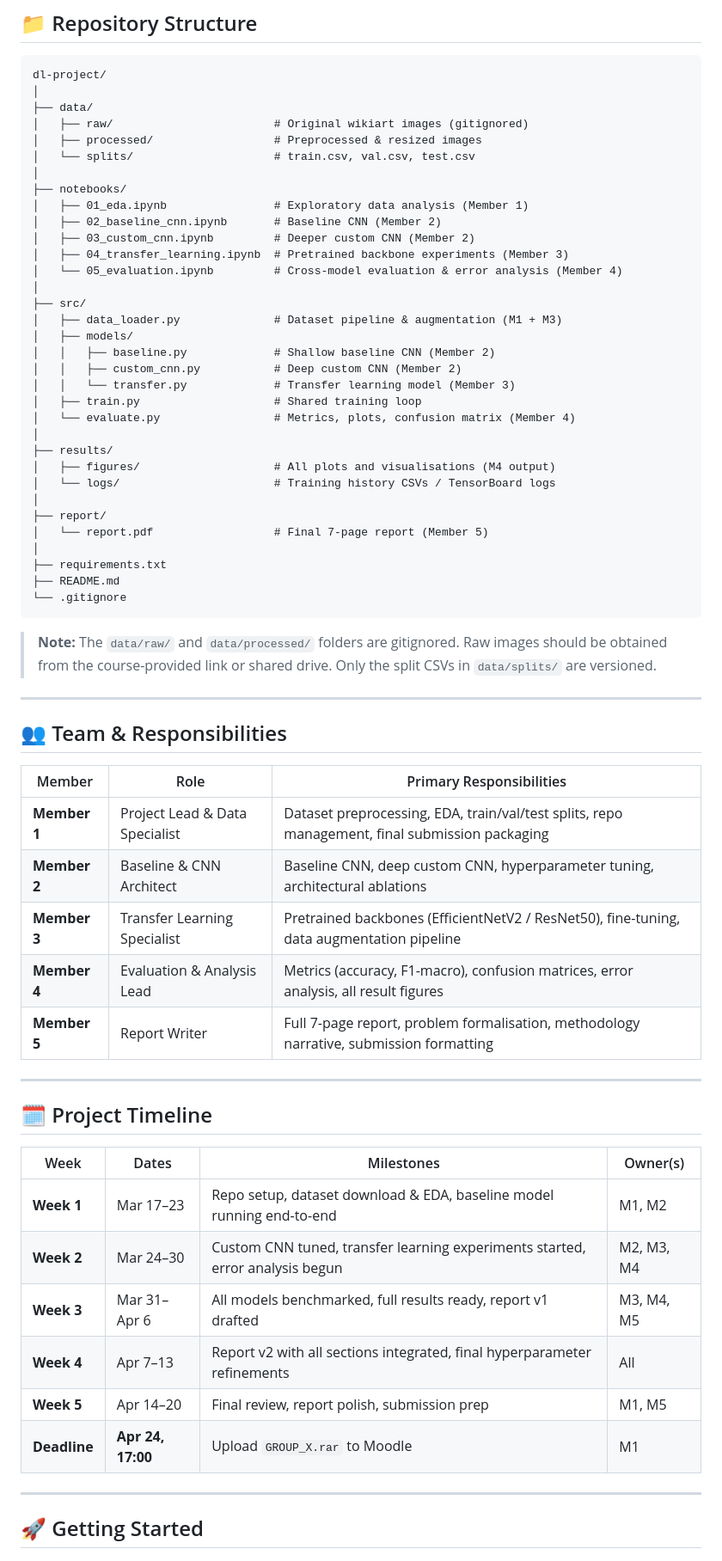
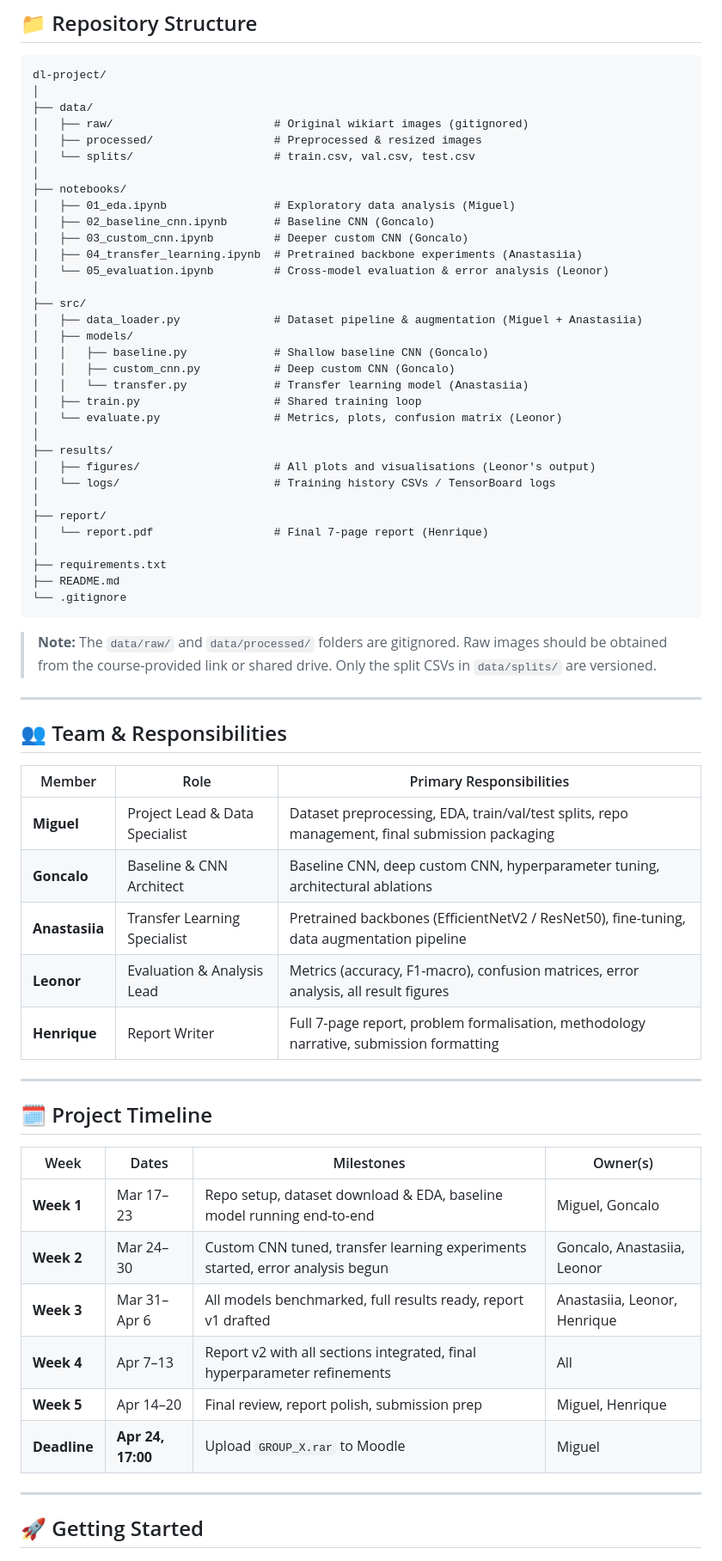
Before and after one commit to vehnie/WikiArt-Classifier, a Markdown page: README.md, the part around one of its changes. Shown at 86% size. GitHub-like rendering.

Commit message:
Update README with real team member names
Miguel (M1), Goncalo (M2), Anastasiia (M3), Leonor (M4), Henrique (M5)

```diff
--- a/README.md
+++ b/README.md
@@ -18,27 +18,27 @@ dl-project/
 │   └── splits/                     # train.csv, val.csv, test.csv
 │
 ├── notebooks/
-│   ├── 01_eda.ipynb                # Exploratory data analysis (Member 1)
-│   ├── 02_baseline_cnn.ipynb       # Baseline CNN (Member 2)
-│   ├── 03_custom_cnn.ipynb         # Deeper custom CNN (Member 2)
-│   ├── 04_transfer_learning.ipynb  # Pretrained backbone experiments (Member 3)
-│   └── 05_evaluation.ipynb         # Cross-model evaluation & error analysis (Member 4)
+│   ├── 01_eda.ipynb                # Exploratory data analysis (Miguel)
+│   ├── 02_baseline_cnn.ipynb       # Baseline CNN (Goncalo)
+│   ├── 03_custom_cnn.ipynb         # Deeper custom CNN (Goncalo)
+│   ├── 04_transfer_learning.ipynb  # Pretrained backbone experiments (Anastasiia)
+│   └── 05_evaluation.ipynb         # Cross-model evaluation & error analysis (Leonor)
 │
 ├── src/
-│   ├── data_loader.py              # Dataset pipeline & augmentation (M1 + M3)
+│   ├── data_loader.py              # Dataset pipeline & augmentation (Miguel + Anastasiia)
 │   ├── models/
-│   │   ├── baseline.py             # Shallow baseline CNN (Member 2)
-│   │   ├── custom_cnn.py           # Deep custom CNN (Member 2)
-│   │   └── transfer.py             # Transfer learning model (Member 3)
+│   │   ├── baseline.py             # Shallow baseline CNN (Goncalo)
+│   │   ├── custom_cnn.py           # Deep custom CNN (Goncalo)
+│   │   └── transfer.py             # Transfer learning model (Anastasiia)
 │   ├── train.py                    # Shared training loop
-│   └── evaluate.py                 # Metrics, plots, confusion matrix (Member 4)
+│   └── evaluate.py                 # Metrics, plots, confusion matrix (Leonor)
 │
 ├── results/
-│   ├── figures/                    # All plots and visualisations (M4 output)
+│   ├── figures/                    # All plots and visualisations (Leonor's output)
 │   └── logs/                       # Training history CSVs / TensorBoard logs
 │
 ├── report/
-│   └── report.pdf                  # Final 7-page report (Member 5)
+│   └── report.pdf                  # Final 7-page report (Henrique)
 │
 ├── requirements.txt
 ├── README.md
@@ -53,11 +53,11 @@ dl-project/
 
 | Member | Role | Primary Responsibilities |
 |--------|------|--------------------------|
-| **Member 1** | Project Lead & Data Specialist | Dataset preprocessing, EDA, train/val/test splits, repo management, final submission packaging |
-| **Member 2** | Baseline & CNN Architect | Baseline CNN, deep custom CNN, hyperparameter tuning, architectural ablations |
-| **Member 3** | Transfer Learning Specialist | Pretrained backbones (EfficientNetV2 / ResNet50), fine-tuning, data augmentation pipeline |
-| **Member 4** | Evaluation & Analysis Lead | Metrics (accuracy, F1-macro), confusion matrices, error analysis, all result figures |
-| **Member 5** | Report Writer | Full 7-page report, problem formalisation, methodology narrative, submission formatting |
+| **Miguel** | Project Lead & Data Specialist | Dataset preprocessing, EDA, train/val/test splits, repo management, final submission packaging |
+| **Goncalo** | Baseline & CNN Architect | Baseline CNN, deep custom CNN, hyperparameter tuning, architectural ablations |
+| **Anastasiia** | Transfer Learning Specialist | Pretrained backbones (EfficientNetV2 / ResNet50), fine-tuning, data augmentation pipeline |
+| **Leonor** | Evaluation & Analysis Lead | Metrics (accuracy, F1-macro), confusion matrices, error analysis, all result figures |
+| **Henrique** | Report Writer | Full 7-page report, problem formalisation, methodology narrative, submission formatting |
 
 ---
 
@@ -65,12 +65,12 @@ dl-project/
 
 | Week | Dates | Milestones | Owner(s) |
 |------|-------|------------|----------|
-| **Week 1** | Mar 17–23 | Repo setup, dataset download & EDA, baseline model running end-to-end | M1, M2 |
-| **Week 2** | Mar 24–30 | Custom CNN tuned, transfer learning experiments started, error analysis begun | M2, M3, M4 |
-| **Week 3** | Mar 31–Apr 6 | All models benchmarked, full results ready, report v1 drafted | M3, M4, M5 |
+| **Week 1** | Mar 17–23 | Repo setup, dataset download & EDA, baseline model running end-to-end | Miguel, Goncalo |
+| **Week 2** | Mar 24–30 | Custom CNN tuned, transfer learning experiments started, error analysis begun | Goncalo, Anastasiia, Leonor |
+| **Week 3** | Mar 31–Apr 6 | All models benchmarked, full results ready, report v1 drafted | Anastasiia, Leonor, Henrique |
 | **Week 4** | Apr 7–13 | Report v2 with all sections integrated, final hyperparameter refinements | All |
-| **Week 5** | Apr 14–20 | Final review, report polish, submission prep | M1, M5 |
-| **Deadline** | **Apr 24, 17:00** | Upload `GROUP_X.rar` to Moodle | M1 |
+| **Week 5** | Apr 14–20 | Final review, report polish, submission prep | Miguel, Henrique |
+| **Deadline** | **Apr 24, 17:00** | Upload `GROUP_X.rar` to Moodle | Miguel |
 
 ---
 
```
Also changed, not shown: other parts of README.md (+6 -6 lines).
